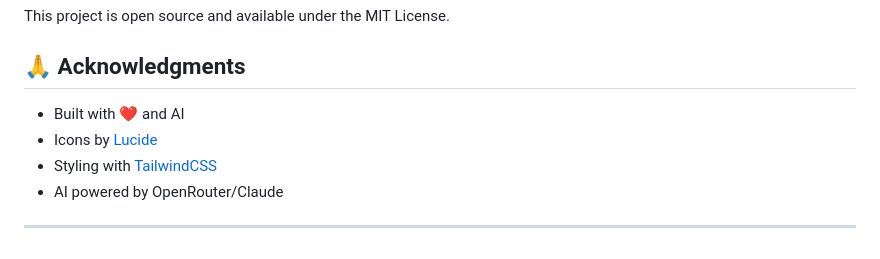
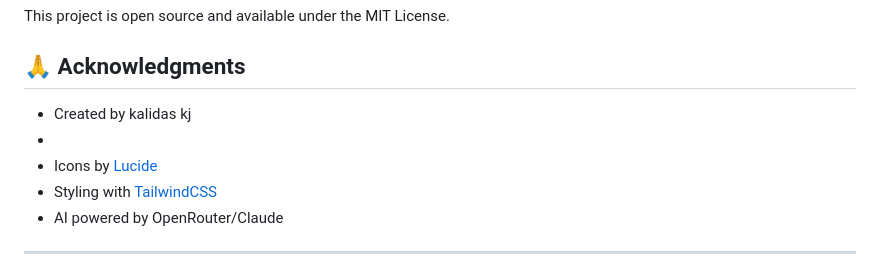
Before and after one commit to CODEKJ777/Daily-habit-tracker, a Markdown page: README.md, the part around the change. Drawn GitHub-style.

```diff
--- a/README.md
+++ b/README.md
@@ -194,7 +194,8 @@ This project is open source and available under the MIT License.
 
 ## 🙏 Acknowledgments
 
-- Built with ❤️ and AI
+- Created by kalidas kj
+-
 - Icons by [Lucide](https://lucide.dev/)
 - Styling with [TailwindCSS](https://tailwindcss.com/)
 - AI powered by OpenRouter/Claude
```
